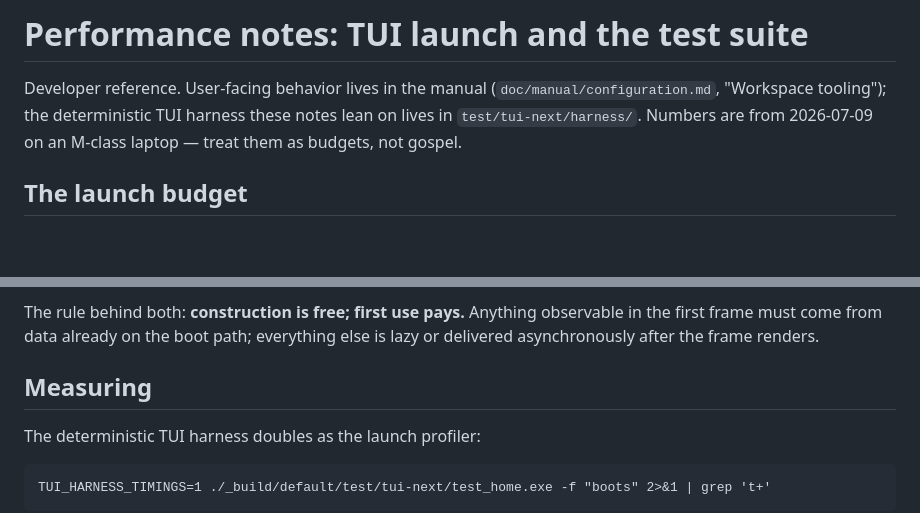
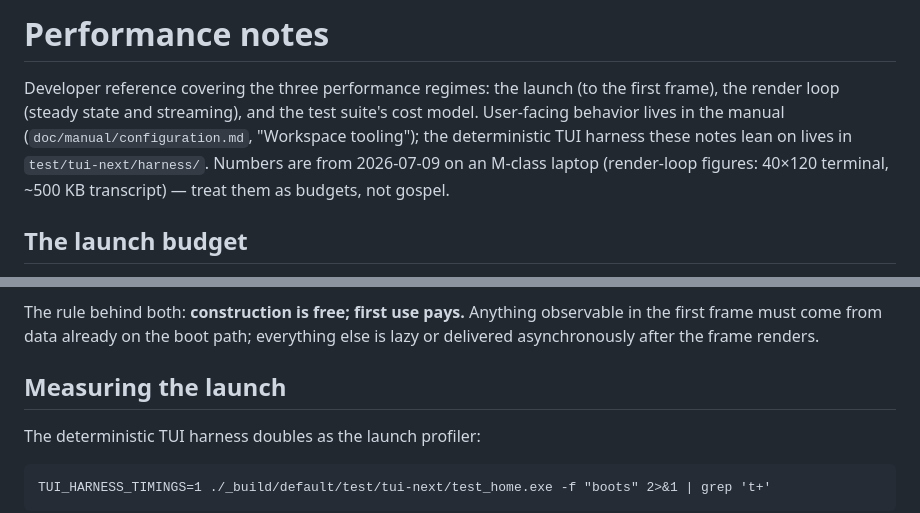
Before and after one commit to invariant-hq/spice, a Markdown page: doc/dev/performance.md, 2 parts joined by grey strips. Rendered like a GitHub page; blank space fills up the shorter version.

```diff
--- a/doc/dev/performance.md
+++ b/doc/dev/performance.md
@@ -1,9 +1,12 @@
-# Performance notes: TUI launch and the test suite
+# Performance notes
 
-Developer reference. User-facing behavior lives in the manual
+Developer reference covering the three performance regimes: the launch (to
+the first frame), the render loop (steady state and streaming), and the
+test suite's cost model. User-facing behavior lives in the manual
 (`doc/manual/configuration.md`, "Workspace tooling"); the deterministic TUI
 harness these notes lean on lives in `test/tui-next/harness/`. Numbers are
-from 2026-07-09 on an M-class laptop — treat them as budgets, not gospel.
+from 2026-07-09 on an M-class laptop (render-loop figures: 40×120 terminal,
+~500 KB transcript) — treat them as budgets, not gospel.
 
 ## The launch budget
 
@@ -37,7 +40,7 @@ The rule behind both: **construction is free; first use pays.** Anything
 observable in the first frame must come from data already on the boot path;
 everything else is lazy or delivered asynchronously after the frame renders.
 
-## Measuring
+## Measuring the launch
 
 The deterministic TUI harness doubles as the launch profiler:
 
```
Also changed, not shown: other parts of doc/dev/performance.md (+95 -0 lines).
